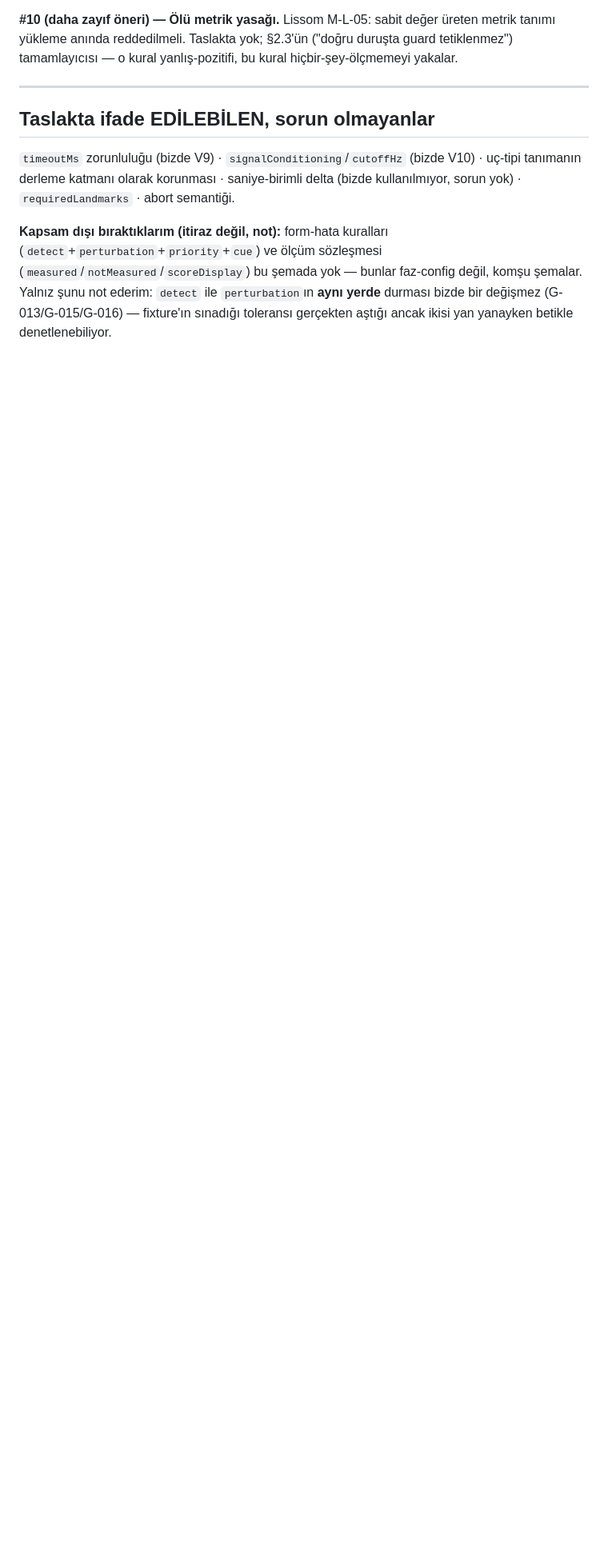
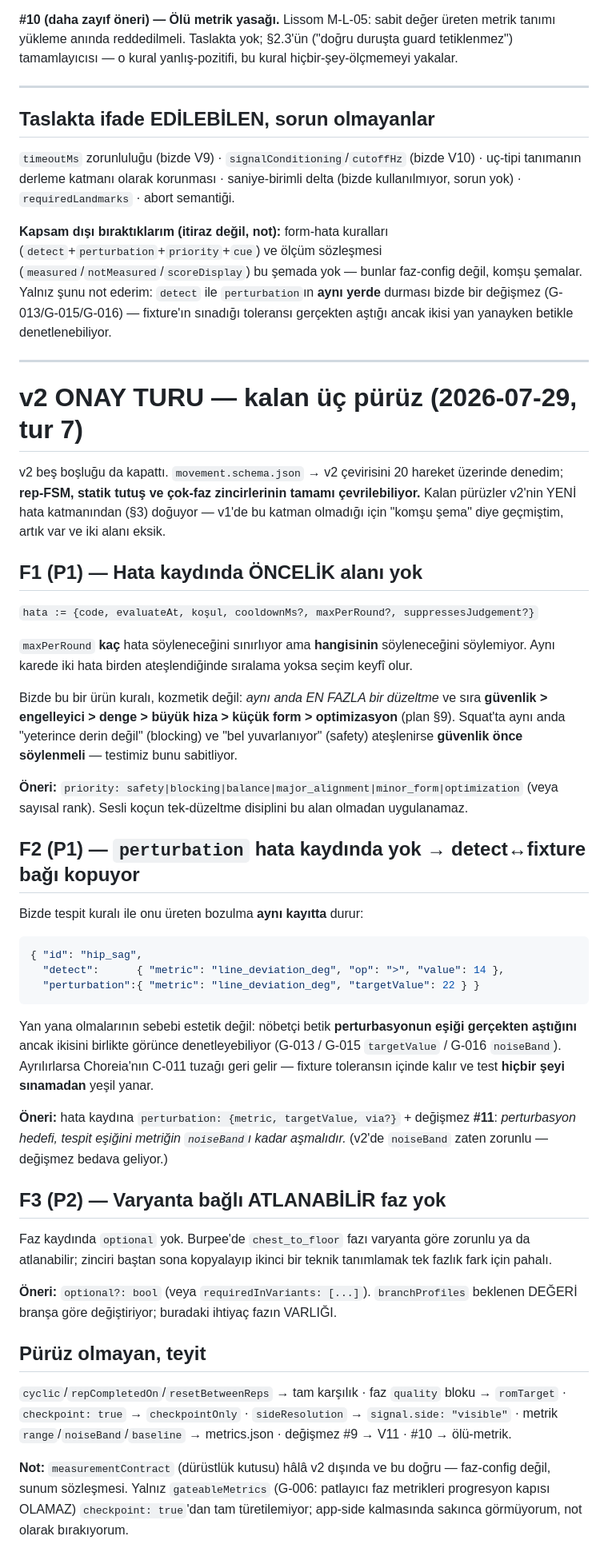
Before and after one commit to kocakkmustafa/gravita, a Markdown page: docs/M-F-35-DIFF-GRAVITA.md, the part around the change. Shown at 80% size. GitHub-like rendering; blank space fills up the shorter version.

Commit message:
docs: M-F-35 v2 onay turu — 3 kalan pürüz (hata önceliği, perturbasyon bağı, atlanabilir faz)

````diff
--- a/docs/M-F-35-DIFF-GRAVITA.md
+++ b/docs/M-F-35-DIFF-GRAVITA.md
@@ -121,3 +121,72 @@ değil, komşu şemalar. Yalnız şunu not ederim: `detect` ile `perturbation`ı
 **aynı yerde** durması bizde bir değişmez (G-013/G-015/G-016) — fixture'ın
 sınadığı toleransı gerçekten aştığı ancak ikisi yan yanayken betikle
 denetlenebiliyor.
+
+---
+
+# v2 ONAY TURU — kalan üç pürüz (2026-07-29, tur 7)
+
+v2 beş boşluğu da kapattı. `movement.schema.json` → v2 çevirisini 20 hareket
+üzerinde denedim; **rep-FSM, statik tutuş ve çok-faz zincirlerinin tamamı
+çevrilebiliyor.** Kalan pürüzler v2'nin YENİ hata katmanından (§3) doğuyor —
+v1'de bu katman olmadığı için "komşu şema" diye geçmiştim, artık var ve iki
+alanı eksik.
+
+## F1 (P1) — Hata kaydında ÖNCELİK alanı yok
+
+`hata := {code, evaluateAt, koşul, cooldownMs?, maxPerRound?, suppressesJudgement?}`
+
+`maxPerRound` **kaç** hata söyleneceğini sınırlıyor ama **hangisinin** söyleneceğini
+söylemiyor. Aynı karede iki hata birden ateşlendiğinde sıralama yoksa seçim
+keyfî olur.
+
+Bizde bu bir ürün kuralı, kozmetik değil: *aynı anda EN FAZLA bir düzeltme* ve
+sıra **güvenlik > engelleyici > denge > büyük hiza > küçük form > optimizasyon**
+(plan §9). Squat'ta aynı anda "yeterince derin değil" (blocking) ve "bel
+yuvarlanıyor" (safety) ateşlenirse **güvenlik önce söylenmeli** — testimiz bunu
+sabitliyor.
+
+**Öneri:** `priority: safety|blocking|balance|major_alignment|minor_form|optimization`
+(veya sayısal rank). Sesli koçun tek-düzeltme disiplini bu alan olmadan
+uygulanamaz.
+
+## F2 (P1) — `perturbation` hata kaydında yok → detect↔fixture bağı kopuyor
+
+Bizde tespit kuralı ile onu üreten bozulma **aynı kayıtta** durur:
+
+```jsonc
+{ "id": "hip_sag",
+  "detect":      { "metric": "line_deviation_deg", "op": ">", "value": 14 },
+  "perturbation":{ "metric": "line_deviation_deg", "targetValue": 22 } }
+```
+
+Yan yana olmalarının sebebi estetik değil: nöbetçi betik **perturbasyonun eşiği
+gerçekten aştığını** ancak ikisini birlikte görünce denetleyebiliyor (G-013 /
+G-015 `targetValue` / G-016 `noiseBand`). Ayrılırlarsa Choreia'nın C-011 tuzağı
+geri gelir — fixture toleransın içinde kalır ve test **hiçbir şeyi sınamadan**
+yeşil yanar.
+
+**Öneri:** hata kaydına `perturbation: {metric, targetValue, via?}` + değişmez
+**#11**: *perturbasyon hedefi, tespit eşiğini metriğin `noiseBand`ı kadar
+aşmalıdır.* (v2'de `noiseBand` zaten zorunlu — değişmez bedava geliyor.)
+
+## F3 (P2) — Varyanta bağlı ATLANABİLİR faz yok
+
+Faz kaydında `optional` yok. Burpee'de `chest_to_floor` fazı varyanta göre
+zorunlu ya da atlanabilir; zinciri baştan sona kopyalayıp ikinci bir teknik
+tanımlamak tek fazlık fark için pahalı.
+
+**Öneri:** `optional?: bool` (veya `requiredInVariants: [...]`). `branchProfiles`
+beklenen DEĞERİ branşa göre değiştiriyor; buradaki ihtiyaç fazın VARLIĞI.
+
+## Pürüz olmayan, teyit
+
+`cyclic`/`repCompletedOn`/`resetBetweenReps` → tam karşılık · faz `quality`
+bloku → `romTarget` · `checkpoint: true` → `checkpointOnly` · `sideResolution`
+→ `signal.side: "visible"` · metrik `range`/`noiseBand`/`baseline` → metrics.json
+· değişmez #9 → V11 · #10 → ölü-metrik.
+
+**Not:** `measurementContract` (dürüstlük kutusu) hâlâ v2 dışında ve bu doğru —
+faz-config değil, sunum sözleşmesi. Yalnız `gateableMetrics` (G-006: patlayıcı
+faz metrikleri progresyon kapısı OLAMAZ) `checkpoint: true`'dan tam türetilemiyor;
+app-side kalmasında sakınca görmüyorum, not olarak bırakıyorum.
````
